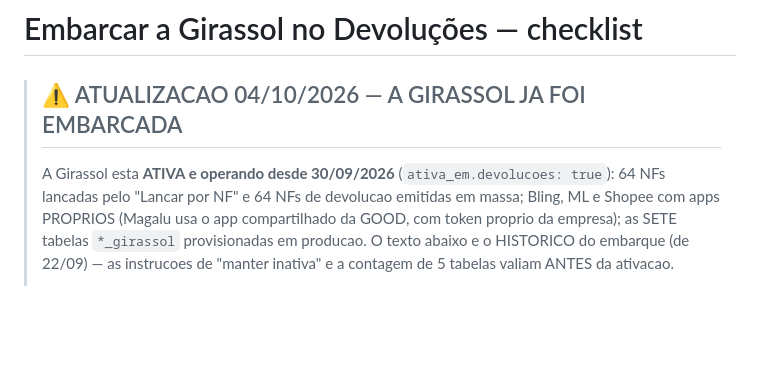
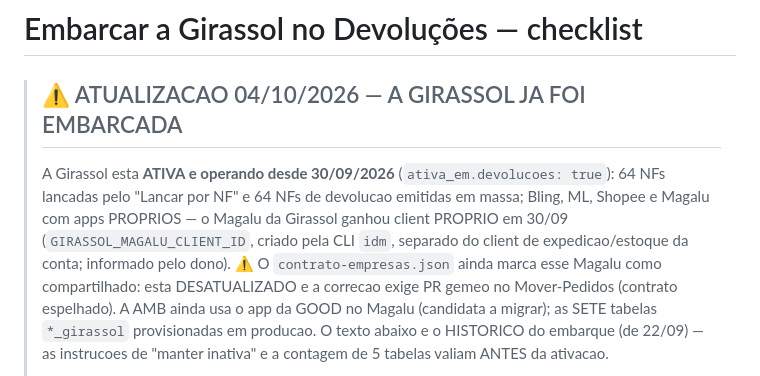
Before and after one commit to dimarquesmachado-sys/GOOD-Devolucoes-x-Marketplaces-x-NFsBLING, a Markdown page: docs/EMBARCAR-GIRASSOL.md, the part around the change. Drawn GitHub-style; blank space fills up the shorter version.

Commit message:
docs: Magalu da Girassol tem client PROPRIO desde 30/09 (o contrato e que esta desatualizado)
O robo, seguindo o contrato-empresas.json, escreveu que a Girassol usa o app compartilhado da GOOD no
Magalu. O dono informou em 30/09 o contrario: a Girassol ganhou client PROPRIO (GIRASSOL_MAGALU_CLIENT_ID,
criado pela CLI idm, separado do client de expedicao/estoque da conta). Quem esta desatualizado e o
contrato — corrigi-lo exige PR gemeo no Mover-Pedidos (contrato espelhado). A AMB ainda usa o app da GOOD
no Magalu. Branch atualizada com a main.

```diff
--- a/docs/EMBARCAR-GIRASSOL.md
+++ b/docs/EMBARCAR-GIRASSOL.md
@@ -3,7 +3,7 @@
 > ## ⚠️ ATUALIZACAO 04/10/2026 — A GIRASSOL JA FOI EMBARCADA
 >
 > A Girassol esta **ATIVA e operando desde 30/09/2026** (`ativa_em.devolucoes: true`): 64 NFs lancadas pelo
-> "Lancar por NF" e 64 NFs de devolucao emitidas em massa; Bling, ML e Shopee com apps PROPRIOS (Magalu usa o app compartilhado da GOOD, com token proprio da empresa); as
+> "Lancar por NF" e 64 NFs de devolucao emitidas em massa; Bling, ML, Shopee e Magalu com apps PROPRIOS — o Magalu da Girassol ganhou client PROPRIO em 30/09 (`GIRASSOL_MAGALU_CLIENT_ID`, criado pela CLI `idm`, separado do client de expedicao/estoque da conta; informado pelo dono). ⚠️ O `contrato-empresas.json` ainda marca esse Magalu como compartilhado: esta DESATUALIZADO e a correcao exige PR gemeo no Mover-Pedidos (contrato espelhado). A AMB ainda usa o app da GOOD no Magalu (candidata a migrar); as
 > SETE tabelas `*_girassol` provisionadas em producao. O texto abaixo e o HISTORICO do embarque (de 22/09) —
 > as instrucoes de "manter inativa" e a contagem de 5 tabelas valiam ANTES da ativacao.
 >
```
